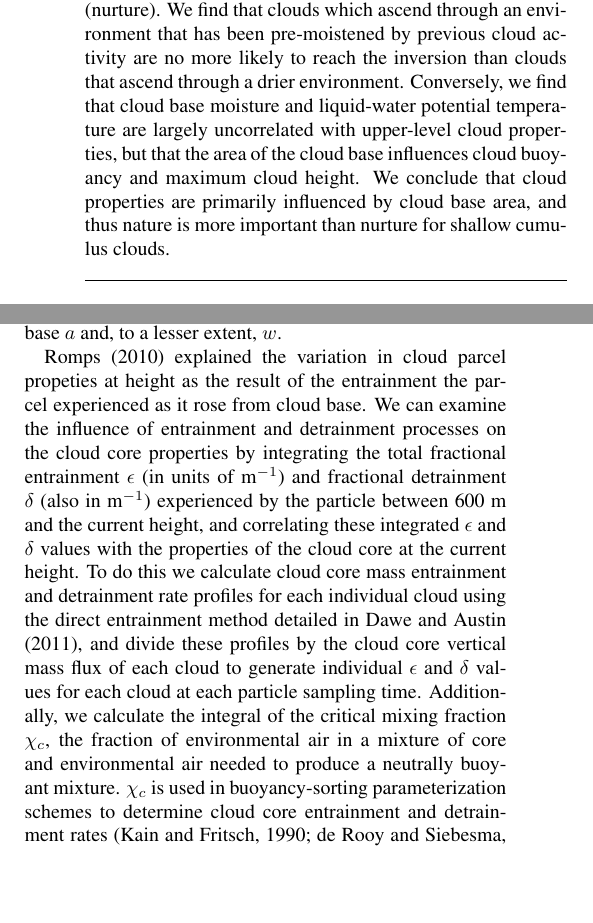
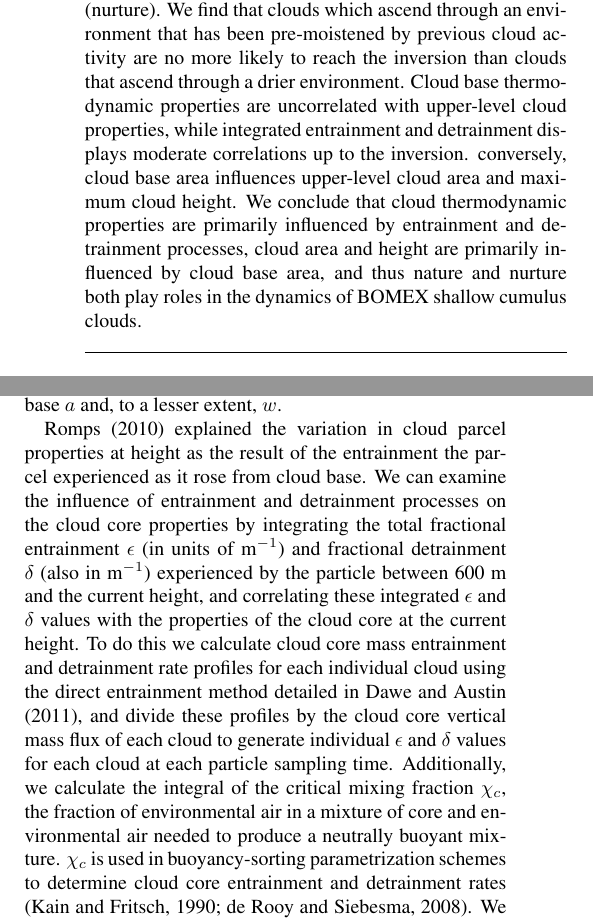
Before and after one commit to phaustin/drafts, a LaTeX document (paper2/cloud_tracking.tex): two parts of the columns of pages 1 and 6 of 22, joined at a grey line, cut so that both start at the same text, the shorter picture padded with empty space. Compiled offline with pdfLaTeX; a missing font is replaced by an installed copy or a similar font; a missing bibliography style is replaced by a similar one.

Commit message:
spell corrections

```diff
--- a/paper2/cloud_tracking.tex
+++ b/paper2/cloud_tracking.tex
@@ -75,12 +75,14 @@ do properties at cloud base determine the upper-level properties of the clouds
 they encounter (nurture).  We find that clouds which ascend through an
 environment that has been pre-moistened by previous cloud activity are no more
 likely to reach the inversion than clouds that ascend through a drier
-environment.  Conversely, we find that cloud base moisture and liquid-water
-potential temperature are largely uncorrelated with upper-level cloud
-properties, but that the area of the cloud base influences cloud buoyancy and
-maximum cloud height.  We conclude that cloud properties are primarily
-influenced by cloud base area, and thus nature is more important than nurture
-for shallow cumulus clouds.
+environment.  Cloud base thermodynamic properties are uncorrelated with
+upper-level cloud properties, while integrated entrainment and detrainment
+displays moderate correlations up to the inversion.  conversely, cloud base area
+influences upper-level cloud area and maximum cloud height.  We conclude that
+cloud thermodynamic properties are primarily influenced by entrainment and
+detrainment processes, cloud area and height are primarily influenced by cloud
+base area, and thus nature and nurture both play roles in the dynamics of
+BOMEX shallow cumulus clouds.
 \end{abstract}
 
 %% only used for copernicus2.clsu
@@ -600,7 +602,7 @@ vertical velocity appear to be uncorrelated with cloud-base properties, but
 upper-level cloud core area is correlated with cloud base $a$ and, to a lesser
 extent, $w$.
 
-\cite{Romps2010} explained the variation in cloud parcel propeties at height
+\cite{Romps2010} explained the variation in cloud parcel properties at height
 as the result of the entrainment the parcel experienced as it rose from
 cloud base.  We can examine the influence of entrainment and detrainment
 processes on the cloud core properties by integrating the total fractional
@@ -616,7 +618,7 @@ each cloud at each particle sampling time.  Additionally, we calculate the
 integral of the critical mixing fraction $\chi_c$, the fraction of
 environmental air in a mixture of core and environmental air needed to produce
 a neutrally buoyant mixture.  $\chi_c$ is used in buoyancy-sorting
-parameterization schemes to determine cloud core entrainment and detrainment
+parametrization schemes to determine cloud core entrainment and detrainment
 rates \citep{Kain1990, Rooy2008}.  We calculate $\chi_c$ using the mean cloud
 core properties and environmental properties taken as the average of all
 non-cloud core points at the current height within 100 m of the cloud core.
```
Also changed, not shown: paper2/cloud_tracking.tex (22 more changed lines).
